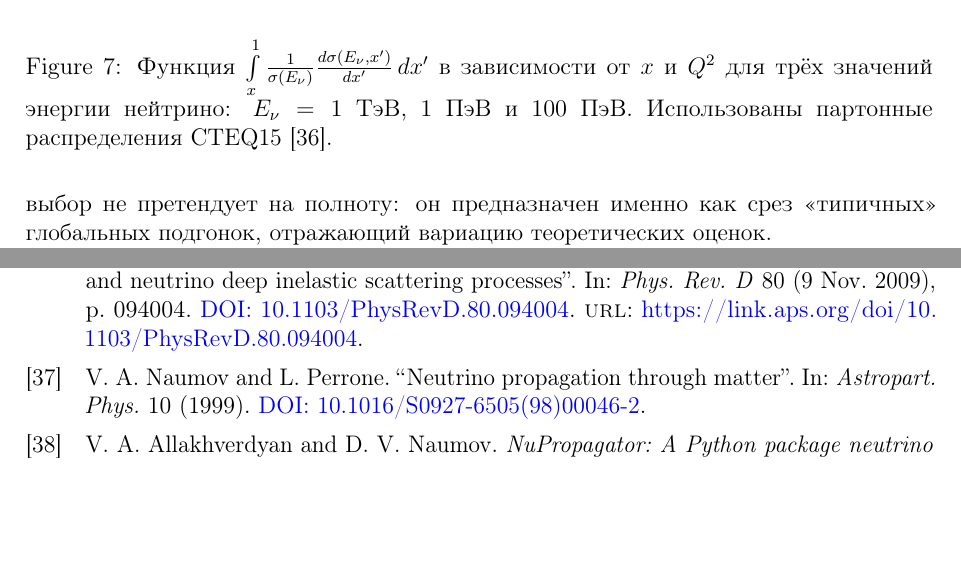
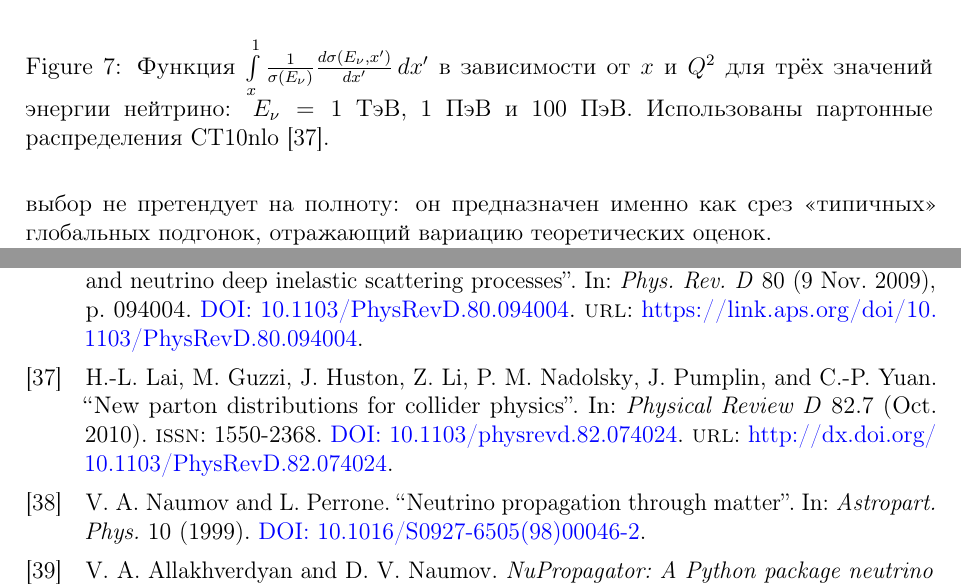
Before and after one commit to Shiroyashi/article_ECAY, a LaTeX paper (main.tex, which reads dis_reliability.tex, references.bib): two parts of pages 10 and 28 of 28 before the commit and two parts of pages 10 and 28 of 29 after it, joined at a grey line, cut so that both start at the same text, the shorter picture padded with empty space. Compiled offline with pdfLaTeX.

Commit message:
Updates from Overleaf

```diff
--- a/dis_reliability.tex
+++ b/dis_reliability.tex
@@ -59,7 +59,7 @@ $\frac{1}{\sigma(E_\nu)}\frac{d^2\sigma(E_\nu,x,Q^2)}{dx\,dQ^2}$
 $\int\limits_{x}^1 \frac{1}{\sigma(E_\nu)}\frac{d\sigma(E_\nu,x')}{dx'}\,dx'$
 в зависимости от $x$ и $Q^2$ для трёх значений энергии нейтрино:
 $E_{\nu} = 1$~ТэВ, $1$~ПэВ и $100$~ПэВ.
-Использованы партонные распределения CTEQ15~\cite{ncteq15}.}
+Использованы партонные распределения CT10nlo~\cite{Lai_2010}.}
 \label{fig:CDF_x}
 \end{figure}
 
--- a/references.bib
+++ b/references.bib
@@ -660,4 +660,10 @@ eprint = {https://www.science.org/doi/pdf/10.1126/science.abe8560},
   doi = {10.1103/PhysRevD.80.094004},
   url = {https://link.aps.org/doi/10.1103/PhysRevD.80.094004}
 }
-
+@article{Lai_2010,
+   title={New parton distributions for collider physics},
+   volume={82},
+   ISSN={1550-2368},
+   url={http://dx.doi.org/10.1103/PhysRevD.82.074024},
+   DOI={10.1103/physrevd.82.074024},
+   number={7},
@@ -664,3 +673,5 @@ eprint = {https://www.science.org/doi/pdf/10.1126/science.abe8560},
+   year={2010},
+   month=oct }
 
 @misc{ntsim2025,
   author       = {V. A. Allakhverdyan and D. V. Naumov and S. I. Zavyalov},
```
Also changed, not shown: images/NuProp/cdfxq2_cc_proton_CT10nlo_14_1000.pdf, images/NuProp/cdfxq2_cc_proton_CT10nlo_14_1000000.pdf, images/NuProp/cdfxq2_cc_proton_CT10nlo_14_100000000.pdf, images/NuProp/cdfxq2_cc_proton_CT18ZNNLO_14_1000.pdf, images/NuProp/cdfxq2_cc_proton_CT18ZNNLO_14_1000000.pdf, references.bib (3 more changed lines), 1 other file.
